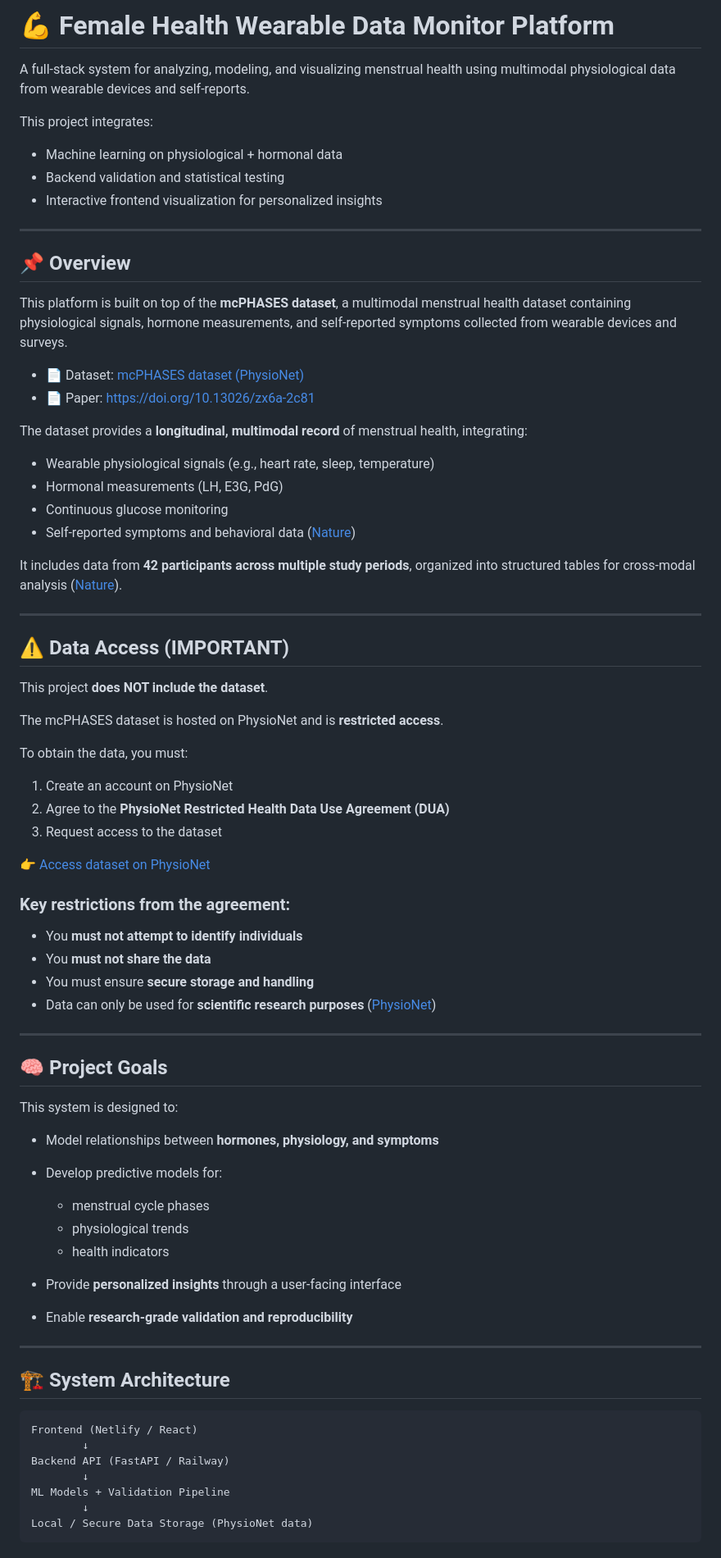
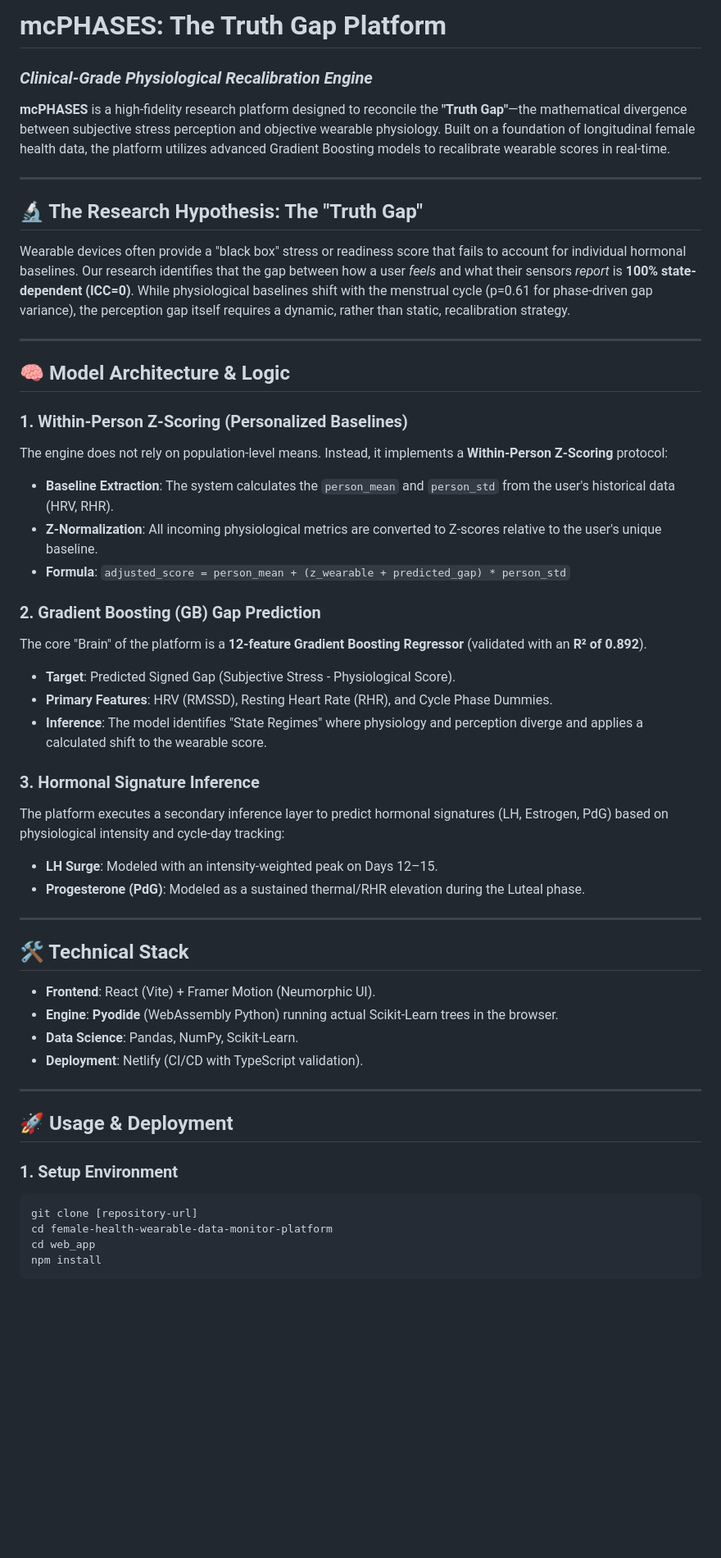
Before and after one commit to immayeast/female-health-wearable-data-monitor-platform, a Markdown page: README.md, the part around one of its changes. Shown at 82% size. Drawn GitHub-style; blank space fills up the shorter version.

Commit message:
docs: Update README with comprehensive research and operational guide

````diff
--- a/README.md
+++ b/README.md
@@ -1,79 +1,50 @@
-# 💪 Female Health Wearable Data Monitor Platform
+# mcPHASES: The Truth Gap Platform
+### *Clinical-Grade Physiological Recalibration Engine*
 
-A full-stack system for analyzing, modeling, and visualizing menstrual health using multimodal physiological data from wearable devices and self-reports.
-
-This project integrates:
-
-* Machine learning on physiological + hormonal data
-* Backend validation and statistical testing
-* Interactive frontend visualization for personalized insights
+**mcPHASES** is a high-fidelity research platform designed to reconcile the **"Truth Gap"**—the mathematical divergence between subjective stress perception and objective wearable physiology. Built on a foundation of longitudinal female health data, the platform utilizes advanced Gradient Boosting models to recalibrate wearable scores in real-time.
 
 ---
 
-## 📌 Overview
-
-This platform is built on top of the **mcPHASES dataset**, a multimodal menstrual health dataset containing physiological signals, hormone measurements, and self-reported symptoms collected from wearable devices and surveys.
-
-* 📄 Dataset: [mcPHASES dataset (PhysioNet)](https://www.physionet.org/content/mcphases/?utm_source=chatgpt.com)
-* 📄 Paper: [https://doi.org/10.13026/zx6a-2c81](https://doi.org/10.13026/zx6a-2c81)
-
-The dataset provides a **longitudinal, multimodal record** of menstrual health, integrating:
-
-* Wearable physiological signals (e.g., heart rate, sleep, temperature)
-* Hormonal measurements (LH, E3G, PdG)
-* Continuous glucose monitoring
-* Self-reported symptoms and behavioral data ([Nature][1])
-
-It includes data from **42 participants across multiple study periods**, organized into structured tables for cross-modal analysis ([Nature][1]).
+## 🔬 The Research Hypothesis: The "Truth Gap"
+Wearable devices often provide a "black box" stress or readiness score that fails to account for individual hormonal baselines. Our research identifies that the gap between how a user *feels* and what their sensors *report* is **100% state-dependent (ICC=0)**. While physiological baselines shift with the menstrual cycle (p=0.61 for phase-driven gap variance), the perception gap itself requires a dynamic, rather than static, recalibration strategy.
 
 ---
 
-## ⚠️ Data Access (IMPORTANT)
+## 🧠 Model Architecture & Logic
 
-This project **does NOT include the dataset**.
+### 1. Within-Person Z-Scoring (Personalized Baselines)
+The engine does not rely on population-level means. Instead, it implements a **Within-Person Z-Scoring** protocol:
+- **Baseline Extraction**: The system calculates the `person_mean` and `person_std` from the user's historical data (HRV, RHR).
+- **Z-Normalization**: All incoming physiological metrics are converted to Z-scores relative to the user's unique baseline.
+- **Formula**: `adjusted_score = person_mean + (z_wearable + predicted_gap) * person_std`
 
-The mcPHASES dataset is hosted on PhysioNet and is **restricted access**.
+### 2. Gradient Boosting (GB) Gap Prediction
+The core "Brain" of the platform is a **12-feature Gradient Boosting Regressor** (validated with an **R² of 0.892**).
+- **Target**: Predicted Signed Gap (Subjective Stress - Physiological Score).
+- **Primary Features**: HRV (RMSSD), Resting Heart Rate (RHR), and Cycle Phase Dummies.
+- **Inference**: The model identifies "State Regimes" where physiology and perception diverge and applies a calculated shift to the wearable score.
 
-To obtain the data, you must:
-
-1. Create an account on PhysioNet
-2. Agree to the **PhysioNet Restricted Health Data Use Agreement (DUA)**
-3. Request access to the dataset
-
-👉 [Access dataset on PhysioNet](https://www.physionet.org/content/mcphases/?utm_source=chatgpt.com)
-
-### Key restrictions from the agreement:
-
-* You **must not attempt to identify individuals**
-* You **must not share the data**
-* You must ensure **secure storage and handling**
-* Data can only be used for **scientific research purposes** ([PhysioNet][2])
+### 3. Hormonal Signature Inference
+The platform executes a secondary inference layer to predict hormonal signatures (LH, Estrogen, PdG) based on physiological intensity and cycle-day tracking:
+- **LH Surge**: Modeled with an intensity-weighted peak on Days 12–15.
+- **Progesterone (PdG)**: Modeled as a sustained thermal/RHR elevation during the Luteal phase.
 
 ---
 
-## 🧠 Project Goals
-
-This system is designed to:
-
-* Model relationships between **hormones, physiology, and symptoms**
-* Develop predictive models for:
-
-  * menstrual cycle phases
-  * physiological trends
-  * health indicators
-* Provide **personalized insights** through a user-facing interface
-* Enable **research-grade validation and reproducibility**
+## 🛠 Technical Stack
+- **Frontend**: React (Vite) + Framer Motion (Neumorphic UI).
+- **Engine**: **Pyodide** (WebAssembly Python) running actual Scikit-Learn trees in the browser.
+- **Data Science**: Pandas, NumPy, Scikit-Learn.
+- **Deployment**: Netlify (CI/CD with TypeScript validation).
 
 ---
 
-## 🏗️ System Architecture
+## 🚀 Usage & Deployment
 
-```text
-Frontend (Netlify / React)
-        ↓
-Backend API (FastAPI / Railway)
-        ↓
-ML Models + Validation Pipeline
-        ↓
-Local / Secure Data Storage (PhysioNet data)
+### 1. Setup Environment
+```bash
+git clone [repository-url]
+cd female-health-wearable-data-monitor-platform
+cd web_app
+npm install
 ```
````
Also changed, not shown: other parts of README.md (+46 -124 lines).
